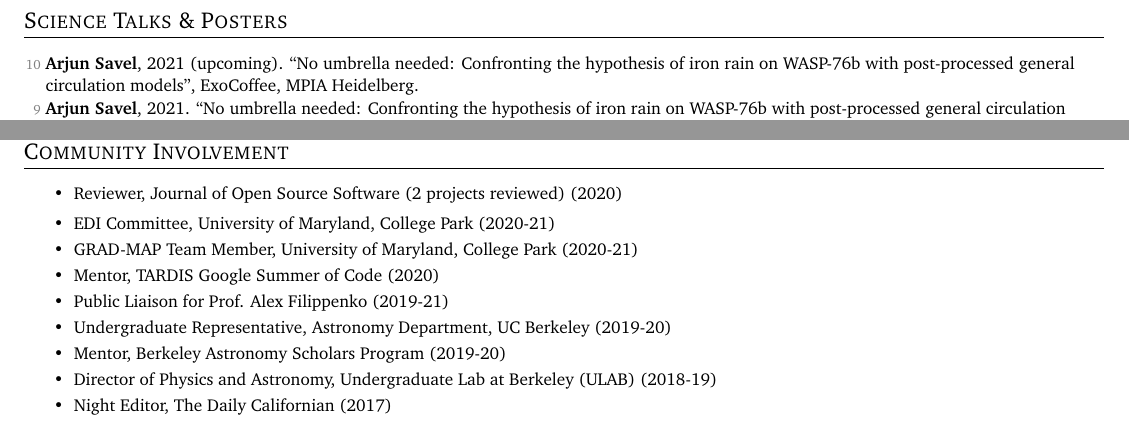
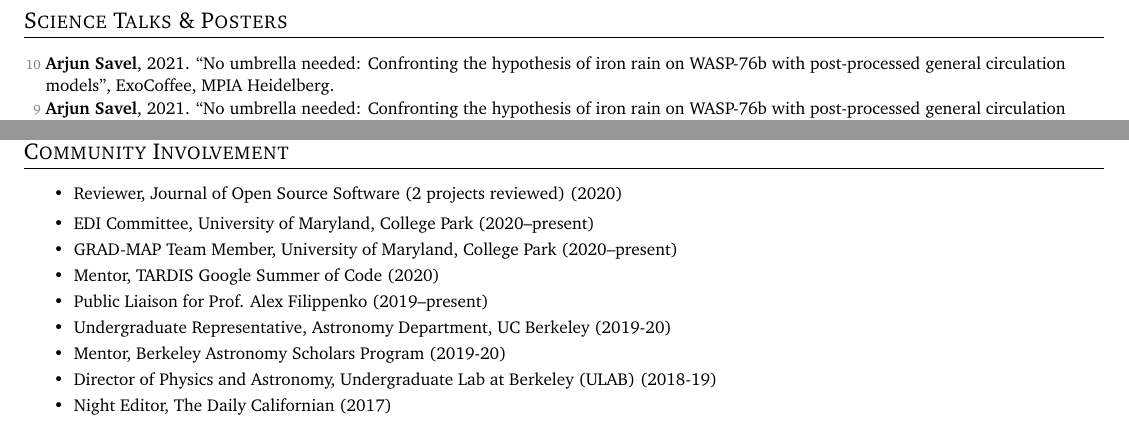
Before and after one commit to arjunsavel/CV, a LaTeX document (main.tex): two parts of page 2 of 3, joined at a grey line, cut so that both start at the same text. Compiled offline with pdfLaTeX.

Commit message:
Updates from Overleaf

```diff
--- a/main.tex
+++ b/main.tex
@@ -193,7 +193,7 @@
 \small
   \begin{list}{}{\cvlist}
 
- \item[{\color{numcolor}\scriptsize10}] \textbf{Arjun Savel}, 2021 (upcoming). ``No umbrella needed: Confronting the hypothesis of iron rain on WASP-76b with post-processed general circulation models'', ExoCoffee, MPIA Heidelberg.
+ \item[{\color{numcolor}\scriptsize10}] \textbf{Arjun Savel}, 2021. ``No umbrella needed: Confronting the hypothesis of iron rain on WASP-76b with post-processed general circulation models'', ExoCoffee, MPIA Heidelberg.
 
 \item[{\color{numcolor}\scriptsize9}] \textbf{Arjun Savel}, 2021. ``No umbrella needed: Confronting the hypothesis of iron rain on WASP-76b with post-processed general circulation models'', Astronomy and Space Physics Seminar, University of Kansas.
 
@@ -240,10 +240,10 @@
 \shorterSection{Community Involvement}
 \resumeItemListStart
 \item Reviewer, Journal of Open Source Software (2 projects reviewed) (2020)
-\resumeItem{}{EDI Committee, University of Maryland, College Park (2020-21)}
-\resumeItem{}{GRAD-MAP Team Member, University of Maryland, College Park (2020-21)}
+\resumeItem{}{EDI Committee, University of Maryland, College Park (2020--present)}
+\resumeItem{}{GRAD-MAP Team Member, University of Maryland, College Park (2020--present)}
 \resumeItem{}{Mentor, TARDIS Google Summer of Code (2020)}
-\resumeItem{}{Public Liaison for Prof. Alex Filippenko (2019-21)}
+\resumeItem{}{Public Liaison for Prof. Alex Filippenko (2019--present)}
 \resumeItem{}{Undergraduate Representative, Astronomy Department, UC Berkeley (2019-20)}
 \resumeItem{}{Mentor, Berkeley Astronomy Scholars Program (2019-20)}
 \resumeItem{}{Director of Physics and Astronomy, Undergraduate Lab at Berkeley (ULAB) (2018-19)}
```
